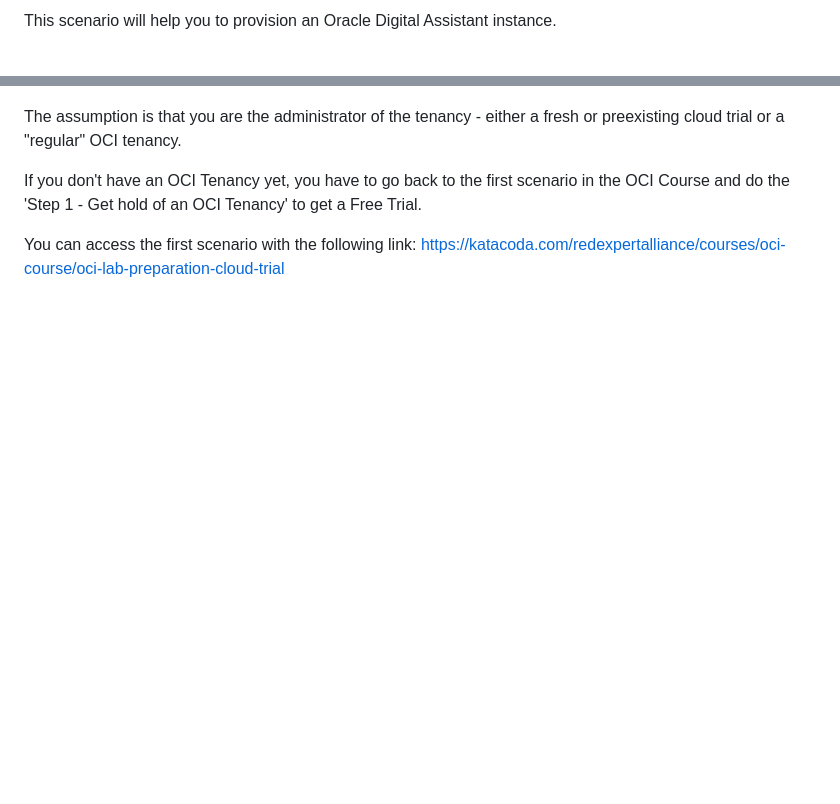
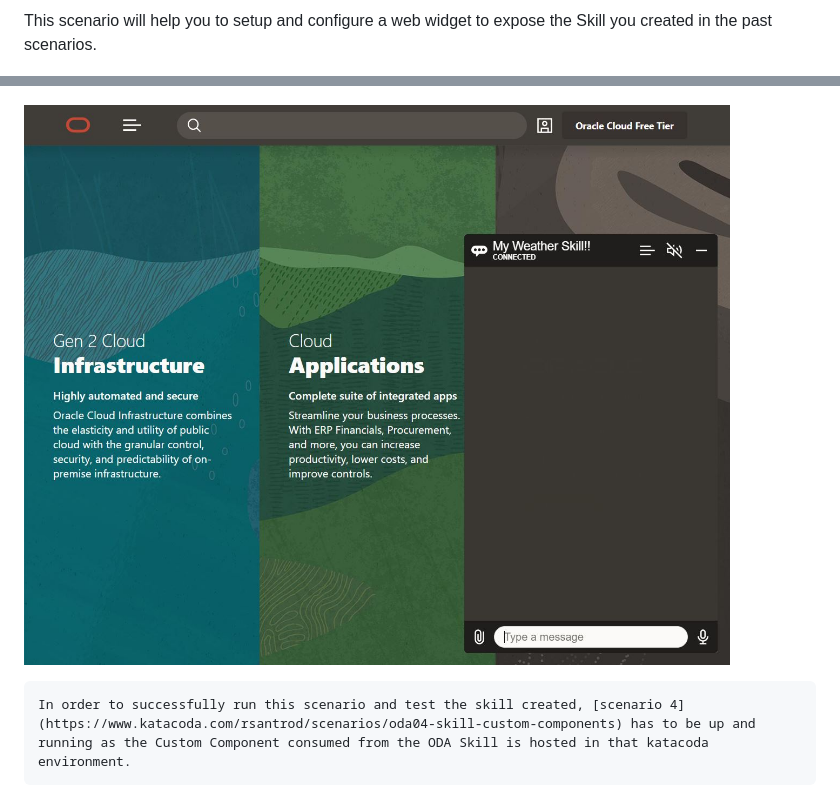
Before and after one commit to rsantrod/katacoda-scenarios, a Markdown page: oda05-channels/intro.md, 2 parts joined by grey strips. Drawn GitHub-style; pictures changed too: oda05-channels/assets/widget-intro.jpg (added); blank space fills up the shorter version.

Commit message:
changes scenario 05

```diff
--- a/oda05-channels/intro.md
+++ b/oda05-channels/intro.md
@@ -1,11 +1,8 @@
 
-This scenario will help you to provision an Oracle Digital Assistant instance.
+This scenario will help you to setup and configure a web widget to expose the Skill you created in the past scenarios.
 
 ![Oracle Digital Assistant Logo](assets/oda-sticker.jpg)
 
-The assumption is that you are the administrator of the tenancy - either a fresh or preexisting cloud trial or a "regular" OCI tenancy.
+![Oracle Digital Assistant widget](assets/widget-intro.jpg)
 
-If you don't have an OCI Tenancy yet, you have to go back to the first scenario in the OCI Course and do the 'Step 1 - Get hold of an OCI Tenancy' to get a Free Trial.
-
-You can access the first scenario with the following link:
-https://katacoda.com/redexpertalliance/courses/oci-course/oci-lab-preparation-cloud-trial
+<pre>In order to successfully run this scenario and test the skill created, [scenario 4](https://www.katacoda.com/rsantrod/scenarios/oda04-skill-custom-components) has to be up and running as the Custom Component consumed from the ODA Skill is hosted in that katacoda environment.</pre>
```
Also changed, not shown: 1 other file.
